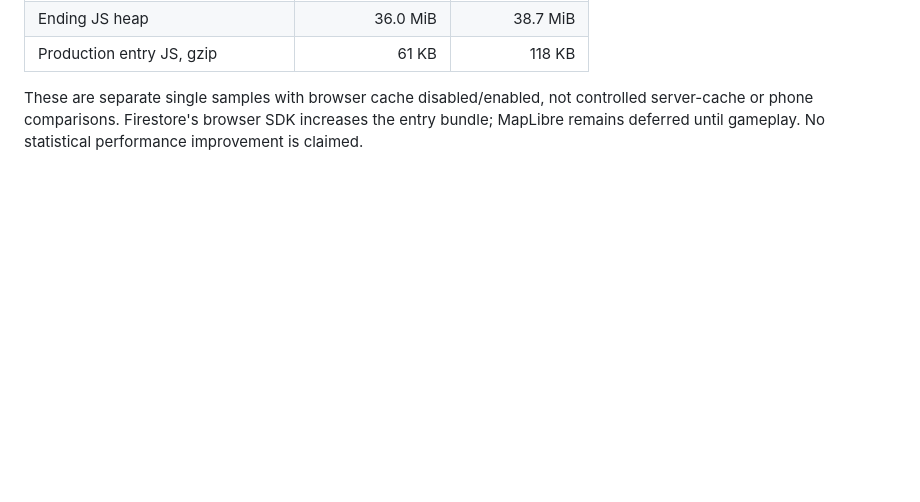
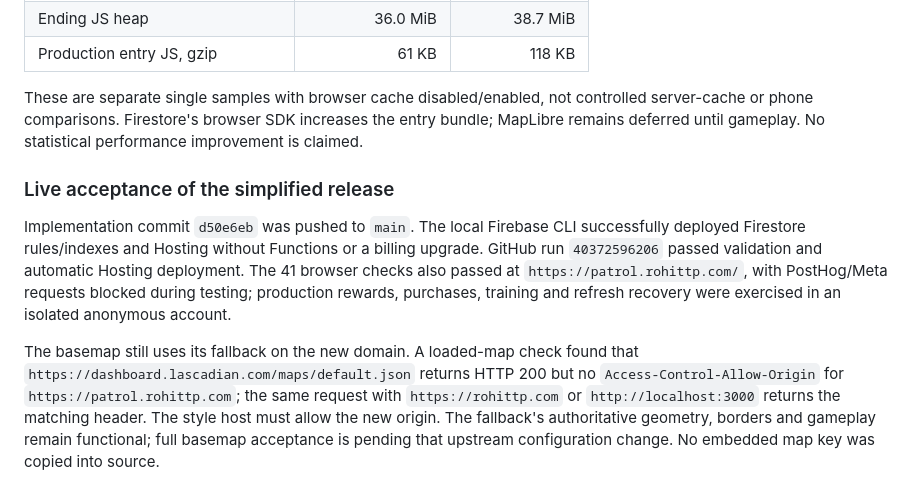
Before and after one commit to rohittp0/patrol, a Markdown page: docs/rewrite-verification.md, the part around the change. Rendered like a GitHub page; blank space fills up the shorter version.

Commit message:
Record simplified Firebase deployment verification [skip ci]

```diff
--- a/docs/rewrite-verification.md
+++ b/docs/rewrite-verification.md
@@ -123,3 +123,21 @@ These are separate single samples with browser cache disabled/enabled, not
 controlled server-cache or phone comparisons. Firestore's browser SDK increases
 the entry bundle; MapLibre remains deferred until gameplay. No statistical
 performance improvement is claimed.
+
+### Live acceptance of the simplified release
+
+Implementation commit `d50e6eb` was pushed to `main`. The local Firebase CLI
+successfully deployed Firestore rules/indexes and Hosting without Functions or
+a billing upgrade. GitHub run `40372596206` passed validation and automatic
+Hosting deployment. The 41 browser checks also passed at
+`https://patrol.rohittp.com/`, with PostHog/Meta requests blocked during testing;
+production rewards, purchases, training and refresh recovery were exercised in
+an isolated anonymous account.
+
+The basemap still uses its fallback on the new domain. A loaded-map check found
+that `https://dashboard.lascadian.com/maps/default.json` returns HTTP 200 but no
+`Access-Control-Allow-Origin` for `https://patrol.rohittp.com`; the same request
+with `https://rohittp.com` or `http://localhost:3000` returns the matching header.
+The style host must allow the new origin. The fallback's authoritative geometry,
+borders and gameplay remain functional; full basemap acceptance is pending that
+upstream configuration change. No embedded map key was copied into source.
```
